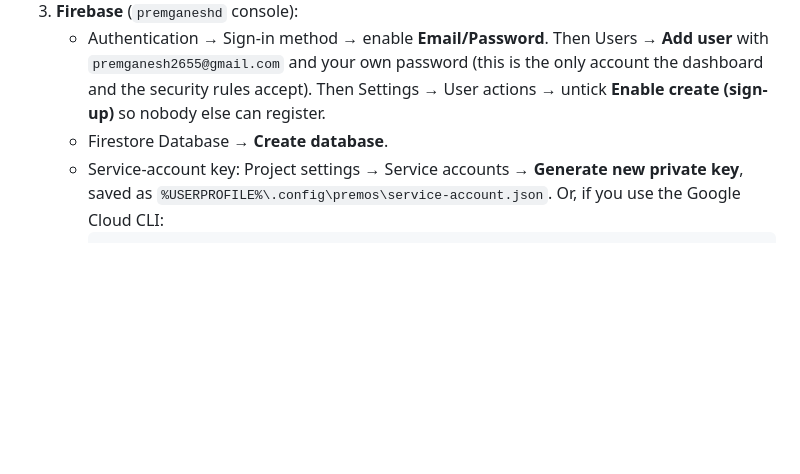
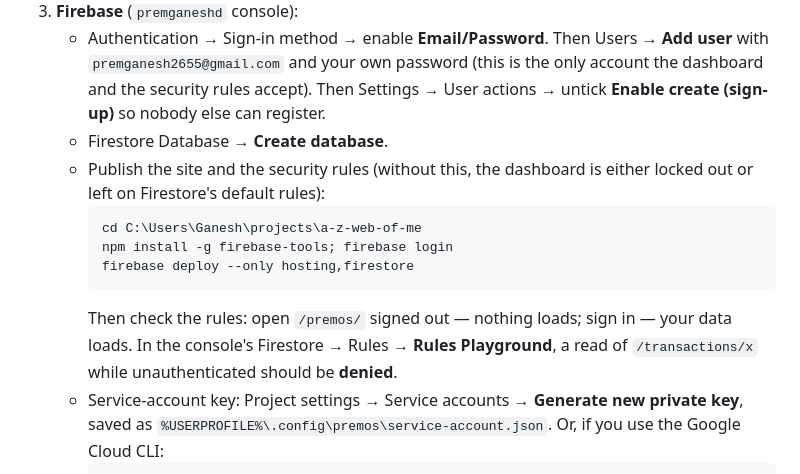
Before and after one commit to PremGanesh0/a-z-web-of-me, a Markdown page: hermes/README.md, the part around the change. Rendered like a GitHub page; blank space fills up the shorter version.

Commit message:
Hermes README: deploy and verify Firestore rules
Co-Authored-By: Claude Opus 5.5 <noreply@anthropic.com>
Claude-Session: https://claude.ai/code/session_01CwNkWco4jPzgmFDBx97WEF

````diff
--- a/hermes/README.md
+++ b/hermes/README.md
@@ -16,6 +16,13 @@ Telegram ──► Hermes gateway (laptop, starts at login) ──► OmniRoute
 3. **Firebase** (`premganeshd` console):
    - Authentication → Sign-in method → enable **Email/Password**. Then Users → **Add user** with `premganesh2655@gmail.com` and your own password (this is the only account the dashboard and the security rules accept). Then Settings → User actions → untick **Enable create (sign-up)** so nobody else can register.
    - Firestore Database → **Create database**.
+   - Publish the site and the security rules (without this, the dashboard is either locked out or left on Firestore's default rules):
+     ```powershell
+     cd C:\Users\Ganesh\projects\a-z-web-of-me
+     npm install -g firebase-tools; firebase login
+     firebase deploy --only hosting,firestore
+     ```
+     Then check the rules: open `/premos/` signed out — nothing loads; sign in — your data loads. In the console's Firestore → Rules → **Rules Playground**, a read of `/transactions/x` while unauthenticated should be **denied**.
    - Service-account key: Project settings → Service accounts → **Generate new private key**, saved as `%USERPROFILE%\.config\premos\service-account.json`. Or, if you use the Google Cloud CLI:
      ```powershell
      gcloud auth login
````
